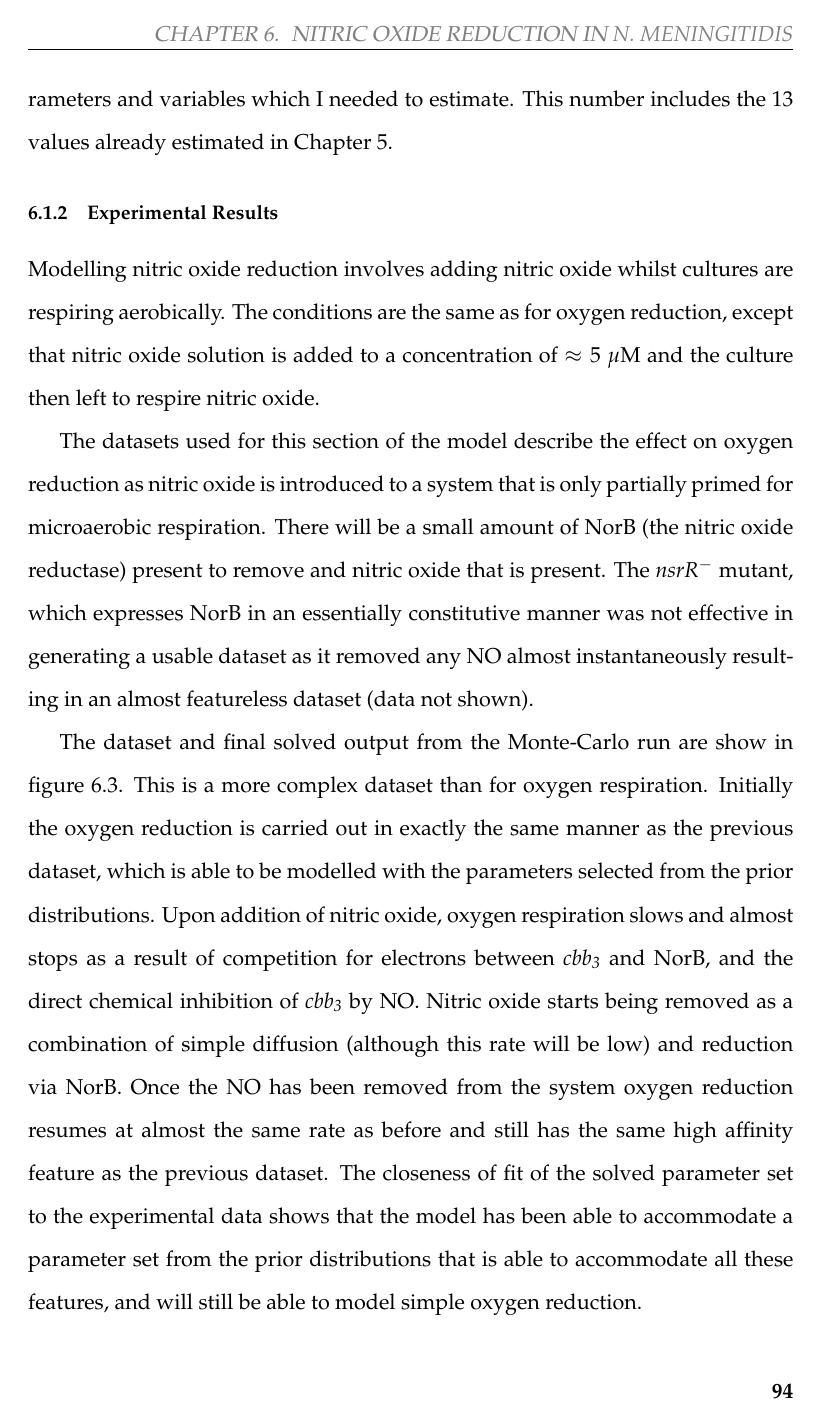
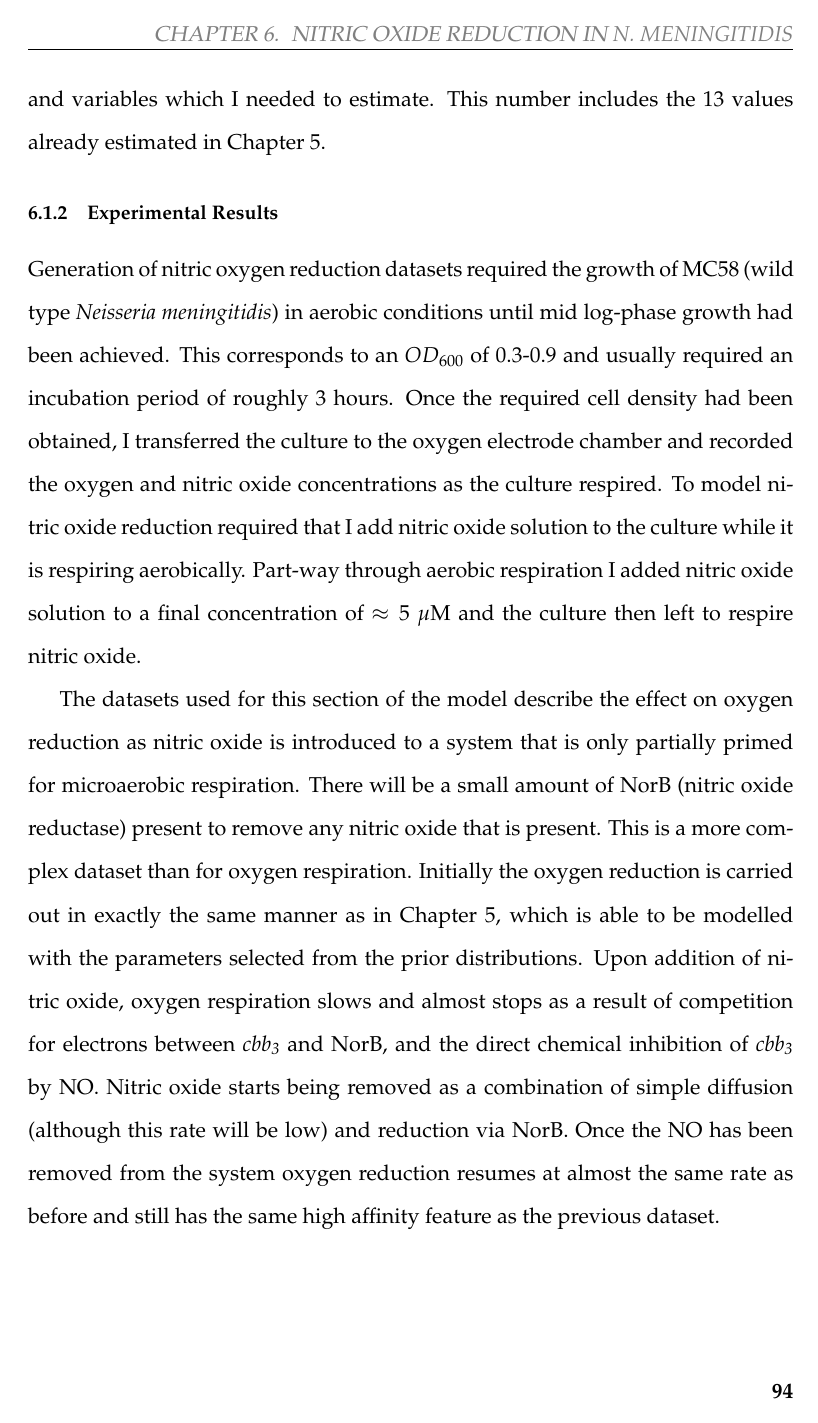
Before and after one commit to andrew-schofield/phd-thesis, a LaTeX thesis (Thesis.tex, which reads 06-noreduction/noreduction.tex): page 94 of 118. Compiled offline with pdfLaTeX.

Commit message:
Rejigged content for NO reduction

```diff
--- a/06-noreduction/noreduction.tex
+++ b/06-noreduction/noreduction.tex
@@ -22,12 +22,8 @@ The equations that describe this portion of the ETC are:
-\end{figure}
-
 These equations describe the change in concentration of Nitric Oxide over time, which is the experimentally observable value (in addition to the afore modelled oxygen). Also being modelled was the change in concentration of inhibited \cbbthree{} and the reduction state of NorB. This portion of the model involved 24 parameters and variables which I needed to estimate. This number includes the 13 values already estimated in Chapter \ref{chap:oxygenreduction}.
 \subsection{Experimental Results}
-Modelling nitric oxide reduction involves adding nitric oxide whilst cultures are respiring aerobically. The conditions are the same as for oxygen reduction, except that nitric oxide solution is added to a concentration of $\approx 5~\mu$M and the culture then left to respire nitric oxide.
+Generation of nitric oxygen reduction datasets required the growth of MC58 (wild type \Nsm{}) in aerobic conditions until mid log-phase growth had been achieved. This corresponds to an $OD_{600}$ of 0.3-0.9 and usually required an incubation period of roughly 3 hours. Once the required cell density had been obtained, I transferred the culture to the oxygen electrode chamber and recorded the oxygen and nitric oxide concentrations as the culture respired. To model nitric oxide reduction required that I add nitric oxide solution to the culture while it is respiring aerobically. Part-way through aerobic respiration I added nitric oxide solution to a final concentration of $\approx 5~\mu$M and the culture then left to respire nitric oxide.
 
-The datasets used for this section of the model describe the effect on oxygen reduction as nitric oxide is introduced to a system that is only partially primed for microaerobic respiration. There will be a small amount of NorB (the nitric oxide reductase) present to remove and nitric oxide that is present. The $\mathit{nsrR}^-$ mutant, which expresses NorB in an essentially constitutive manner was not effective in generating a usable dataset as it removed any NO almost instantaneously resulting in an almost featureless dataset (data not shown).
-
-The dataset and final solved output from the Monte-Carlo run are show in figure \ref{fig:nosim}. This is a more complex dataset than for oxygen respiration. Initially the oxygen reduction is carried out in exactly the same manner as the previous dataset, which is able to be modelled with the parameters selected from the prior distributions. Upon addition of nitric oxide, oxygen respiration slows and almost stops as a result of competition for electrons between \cbbthree{} and NorB, and the direct chemical inhibition of \cbbthree{} by NO. Nitric oxide starts being removed as a combination of simple diffusion (although this rate will be low) and reduction via NorB. Once the NO has been removed from the system oxygen reduction resumes at almost the same rate as before and still has the same high affinity feature as the previous dataset. The closeness of fit of the solved parameter set to the experimental data shows that the model has been able to accommodate a parameter set from the prior distributions that is able to accommodate all these features, and will still be able to model simple oxygen reduction.
+The datasets used for this section of the model describe the effect on oxygen reduction as nitric oxide is introduced to a system that is only partially primed for microaerobic respiration. There will be a small amount of NorB (nitric oxide reductase) present to remove any nitric oxide that is present. This is a more complex dataset than for oxygen respiration. Initially the oxygen reduction is carried out in exactly the same manner as in Chapter \ref{chap:oxygenreduction}, which is able to be modelled with the parameters selected from the prior distributions. Upon addition of nitric oxide, oxygen respiration slows and almost stops as a result of competition for electrons between \cbbthree{} and NorB, and the direct chemical inhibition of \cbbthree{} by NO. Nitric oxide starts being removed as a combination of simple diffusion (although this rate will be low) and reduction via NorB. Once the NO has been removed from the system oxygen reduction resumes at almost the same rate as before and still has the same high affinity feature as the previous dataset.
 \subsubsection{Prior Probability Distributions}
 \begin{figure}[tbp]
  \centering
```
Also changed, not shown: Thesis.pdf, 06-noreduction/noreduction.tex (14 more changed lines).
